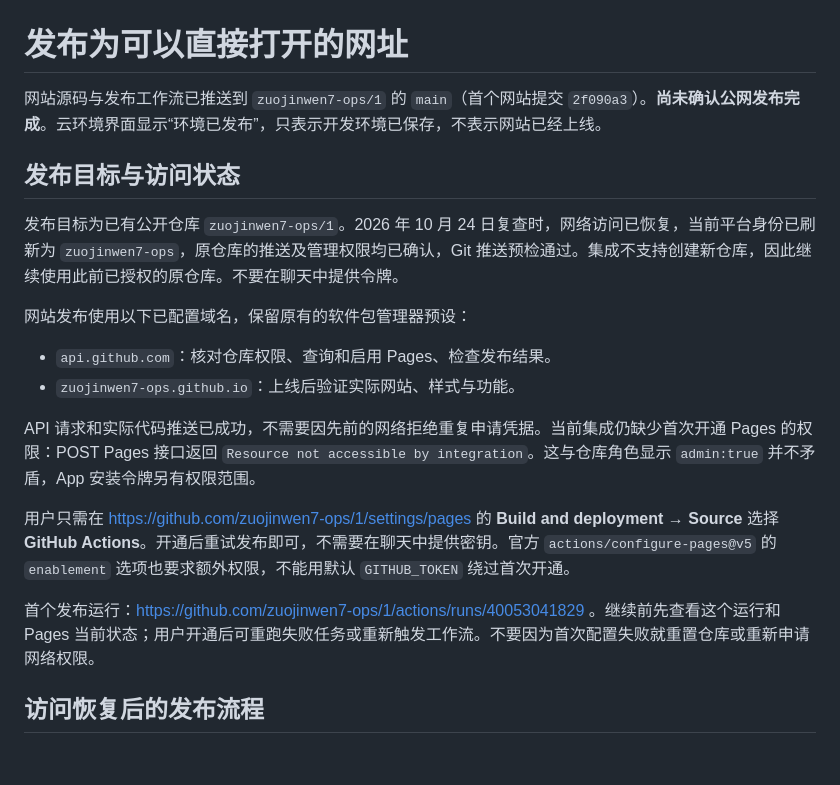
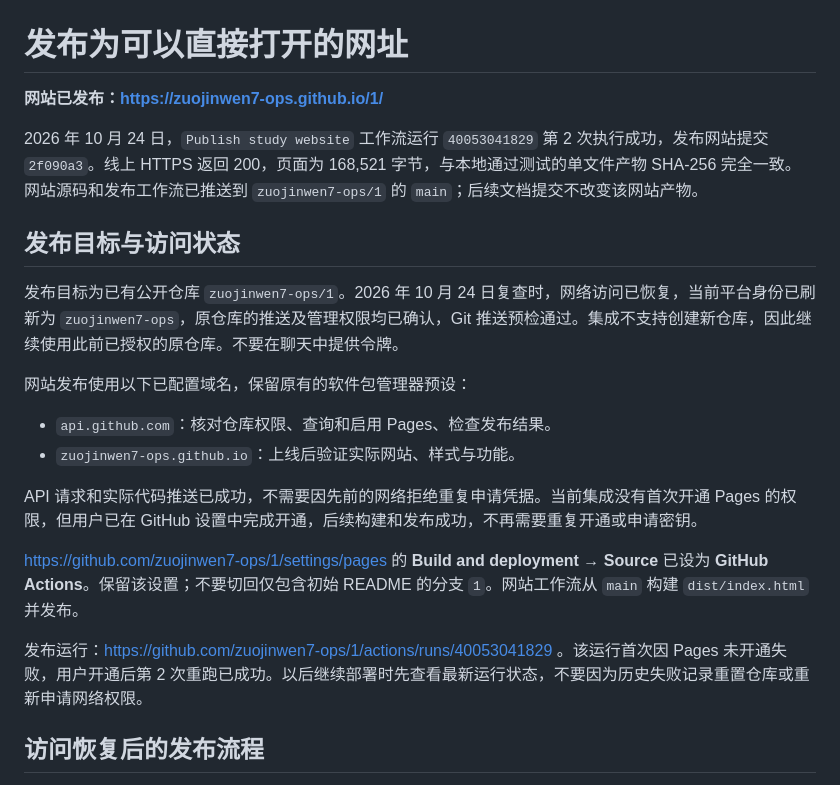
Before and after one commit to zuojinwen7-ops/1, a Markdown page: DEPLOY.md, the part around the change. GitHub-like rendering; blank space fills up the shorter version.

Commit message:
Document live CFA study website and verified deployment

```diff
--- a/DEPLOY.md
+++ b/DEPLOY.md
@@ -1,6 +1,8 @@
 # 发布为可以直接打开的网址
 
-网站源码与发布工作流已推送到 `zuojinwen7-ops/1` 的 `main`（首个网站提交 `2f090a3`）。**尚未确认公网发布完成**。云环境界面显示“环境已发布”，只表示开发环境已保存，不表示网站已经上线。
+**网站已发布：https://zuojinwen7-ops.github.io/1/**
+
+2026 年 10 月 24 日，`Publish study website` 工作流运行 `40053041829` 第 2 次执行成功，发布网站提交 `2f090a3`。线上 HTTPS 返回 200，页面为 168,521 字节，与本地通过测试的单文件产物 SHA-256 完全一致。网站源码和发布工作流已推送到 `zuojinwen7-ops/1` 的 `main`；后续文档提交不改变该网站产物。
 
 ## 发布目标与访问状态
 
@@ -11,11 +13,11 @@
 - `api.github.com`：核对仓库权限、查询和启用 Pages、检查发布结果。
 - `zuojinwen7-ops.github.io`：上线后验证实际网站、样式与功能。
 
-API 请求和实际代码推送已成功，不需要因先前的网络拒绝重复申请凭据。当前集成仍缺少首次开通 Pages 的权限：POST Pages 接口返回 `Resource not accessible by integration`。这与仓库角色显示 `admin:true` 并不矛盾，App 安装令牌另有权限范围。
+API 请求和实际代码推送已成功，不需要因先前的网络拒绝重复申请凭据。当前集成没有首次开通 Pages 的权限，但用户已在 GitHub 设置中完成开通，后续构建和发布成功，不再需要重复开通或申请密钥。
 
-用户只需在 https://github.com/zuojinwen7-ops/1/settings/pages 的 **Build and deployment → Source** 选择 **GitHub Actions**。开通后重试发布即可，不需要在聊天中提供密钥。官方 `actions/configure-pages@v5` 的 `enablement` 选项也要求额外权限，不能用默认 `GITHUB_TOKEN` 绕过首次开通。
+https://github.com/zuojinwen7-ops/1/settings/pages 的 **Build and deployment → Source** 已设为 **GitHub Actions**。保留该设置；不要切回仅包含初始 README 的分支 `1`。网站工作流从 `main` 构建 `dist/index.html` 并发布。
 
-首个发布运行：https://github.com/zuojinwen7-ops/1/actions/runs/40053041829 。继续前先查看这个运行和 Pages 当前状态；用户开通后可重跑失败任务或重新触发工作流。不要因为首次配置失败就重置仓库或重新申请网络权限。
+发布运行：https://github.com/zuojinwen7-ops/1/actions/runs/40053041829 。该运行首次因 Pages 未开通失败，用户开通后第 2 次重跑已成功。以后继续部署时先查看最新运行状态，不要因为历史失败记录重置仓库或重新申请网络权限。
 
 ## 访问恢复后的发布流程
 
```
Also changed, not shown: 1 other file.
